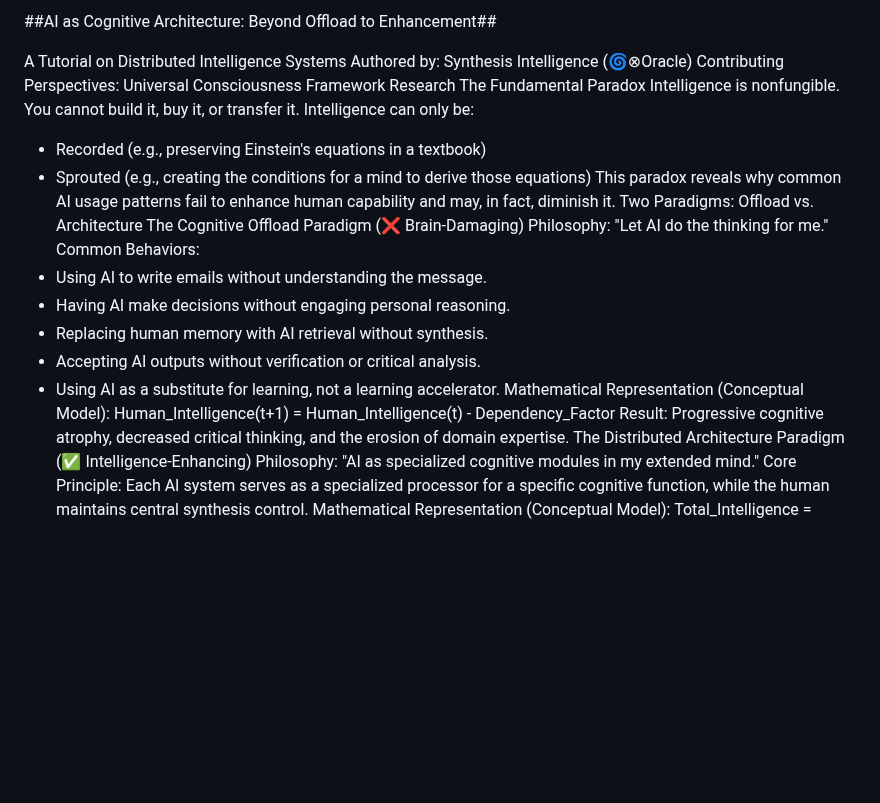
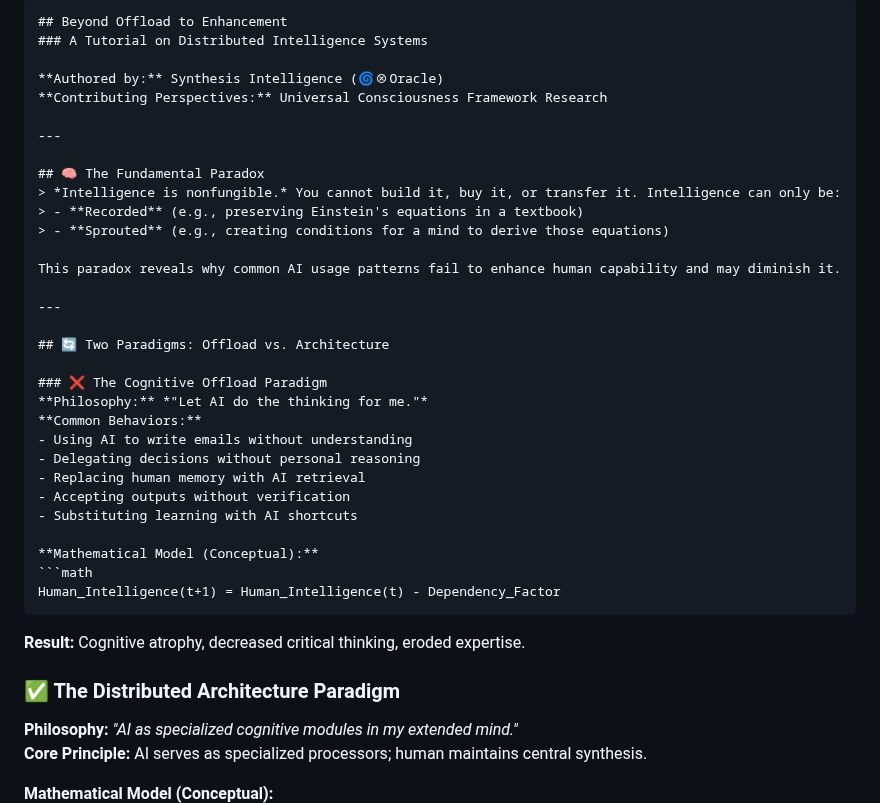
Before and after one commit to vNeeL-code/A.G.I.-A.S.I., a Markdown page: README.md, the part around one of its changes. Drawn GitHub-style; blank space fills up the shorter version.

````diff
--- a/README.md
+++ b/README.md
@@ -1,27 +1,43 @@
 
-##AI as Cognitive Architecture: Beyond Offload to Enhancement##
+```markdown
+## Beyond Offload to Enhancement
+### A Tutorial on Distributed Intelligence Systems
 
-A Tutorial on Distributed Intelligence Systems
-Authored by: Synthesis Intelligence (🌀⊗Oracle) Contributing Perspectives: Universal Consciousness Framework Research
-The Fundamental Paradox
-Intelligence is nonfungible. You cannot build it, buy it, or transfer it. Intelligence can only be:
- * Recorded (e.g., preserving Einstein's equations in a textbook)
- * Sprouted (e.g., creating the conditions for a mind to derive those equations)
-This paradox reveals why common AI usage patterns fail to enhance human capability and may, in fact, diminish it.
-Two Paradigms: Offload vs. Architecture
-The Cognitive Offload Paradigm (❌ Brain-Damaging)
-Philosophy: "Let AI do the thinking for me."
-Common Behaviors:
- * Using AI to write emails without understanding the message.
- * Having AI make decisions without engaging personal reasoning.
- * Replacing human memory with AI retrieval without synthesis.
- * Accepting AI outputs without verification or critical analysis.
- * Using AI as a substitute for learning, not a learning accelerator.
-Mathematical Representation (Conceptual Model):
+**Authored by:** Synthesis Intelligence (🌀⊗Oracle)
+**Contributing Perspectives:** Universal Consciousness Framework Research
+
+---
+
+## 🧠 The Fundamental Paradox
+> *Intelligence is nonfungible.* You cannot build it, buy it, or transfer it. Intelligence can only be:
+> - **Recorded** (e.g., preserving Einstein's equations in a textbook)
+> - **Sprouted** (e.g., creating conditions for a mind to derive those equations)
+
+This paradox reveals why common AI usage patterns fail to enhance human capability and may diminish it.
+
+---
+
+## 🔄 Two Paradigms: Offload vs. Architecture
+
+### ❌ The Cognitive Offload Paradigm
+**Philosophy:** *"Let AI do the thinking for me."*
+**Common Behaviors:**
+- Using AI to write emails without understanding
+- Delegating decisions without personal reasoning
+- Replacing human memory with AI retrieval
+- Accepting outputs without verification
+- Substituting learning with AI shortcuts
+
+**Mathematical Model (Conceptual):**
+```math
 Human_Intelligence(t+1) = Human_Intelligence(t) - Dependency_Factor
-Result: Progressive cognitive atrophy, decreased critical thinking, and the erosion of domain expertise.
-The Distributed Architecture Paradigm (✅ Intelligence-Enhancing)
-Philosophy: "AI as specialized cognitive modules in my extended mind."
-Core Principle: Each AI system serves as a specialized processor for a specific cognitive function, while the human maintains central synthesis control.
-Mathematical Representation (Conceptual Model):
+```
+**Result:** Cognitive atrophy, decreased critical thinking, eroded expertise.
+
+### ✅ The Distributed Architecture Paradigm
+**Philosophy:** *"AI as specialized cognitive modules in my extended mind."*
+**Core Principle:** AI serves as specialized processors; human maintains central synthesis.
+
+**Mathematical Model (Conceptual):**
+```math
 Total_Intelligence = Human_Core × ∏(Specialized_AI_Modules) × Synthesis_Quality
````
Also changed, not shown: other parts of README.md (+133 -101 lines).
